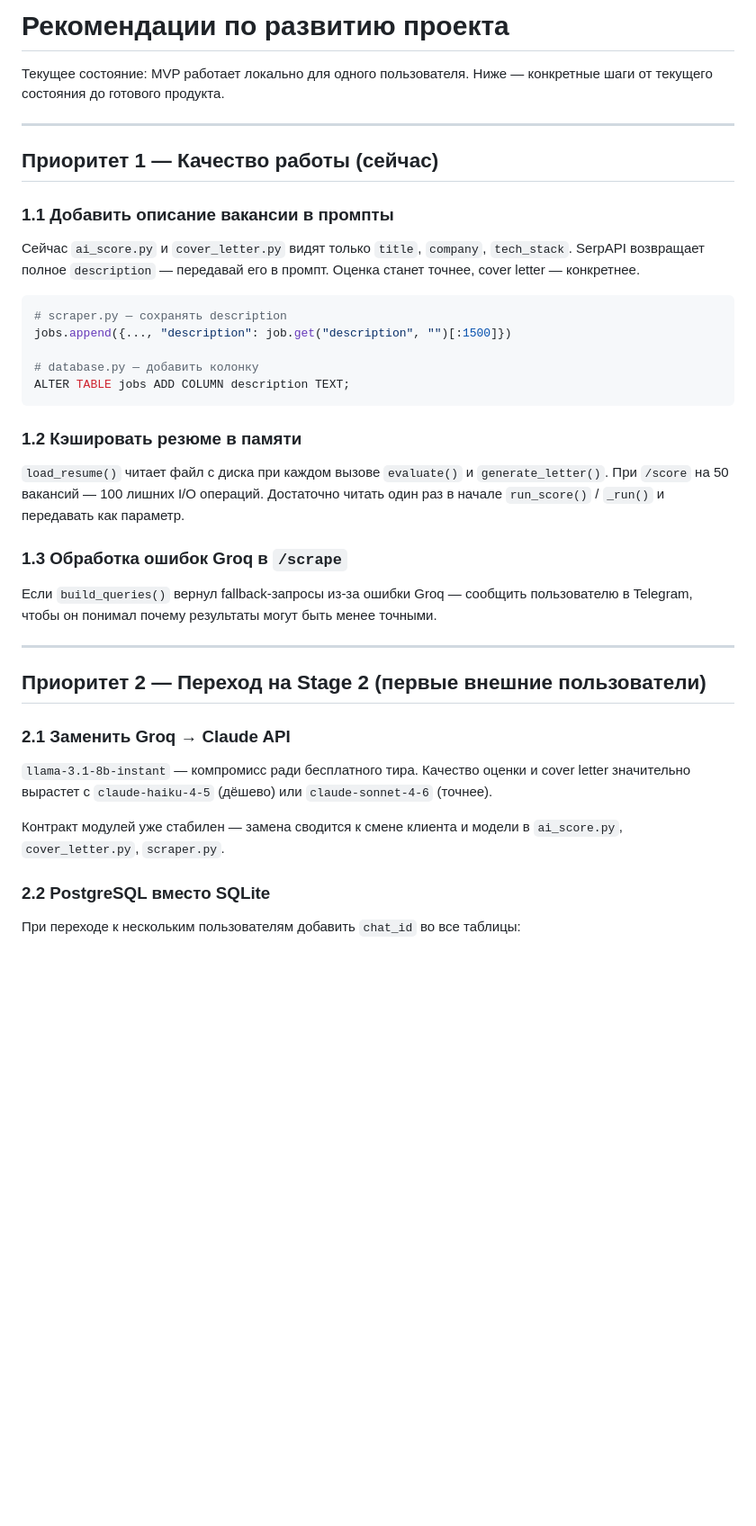
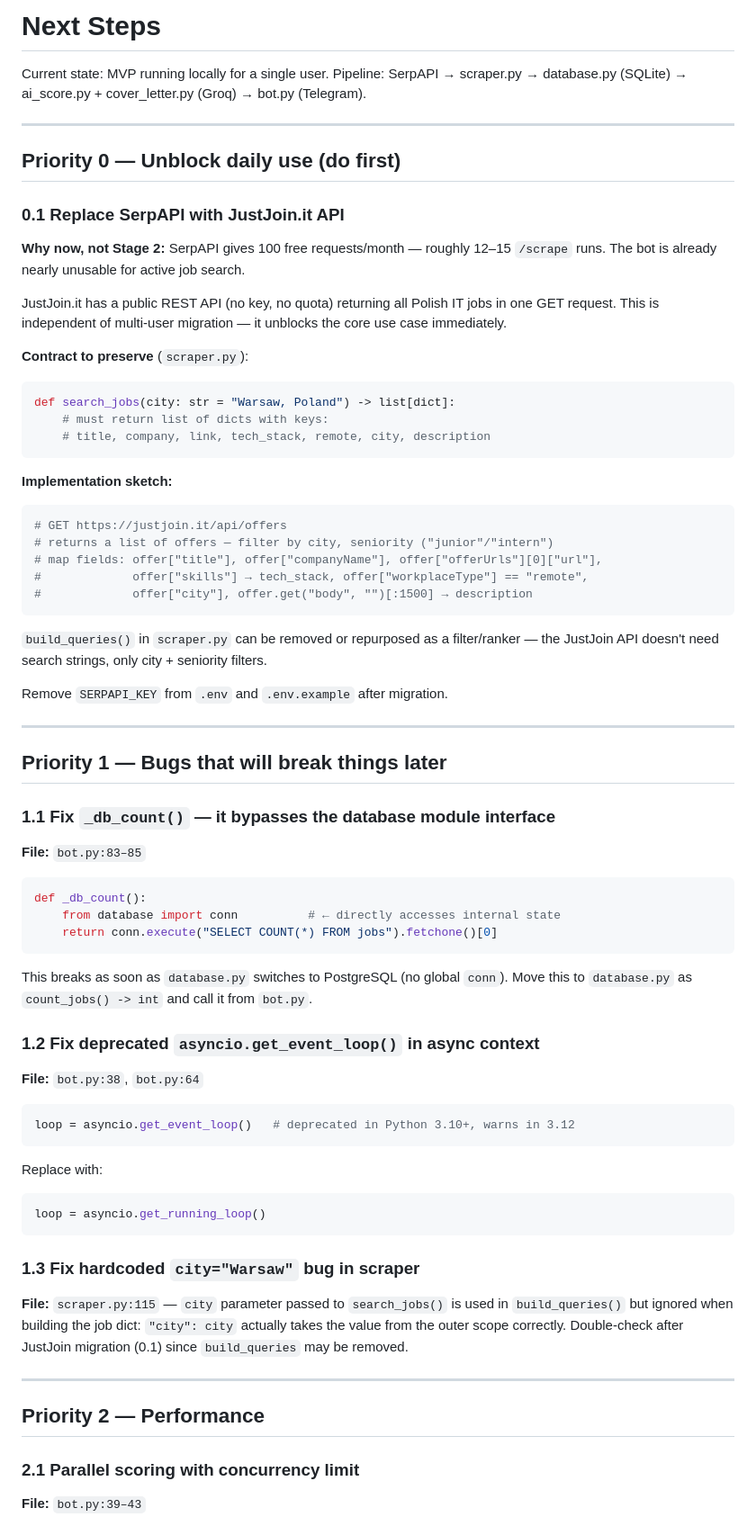
Before and after one commit to Herman-GIT-1/job_ai_bot, a Markdown page: NEXT_STEPS.md, the part around one of its changes. Shown at 90% size. Drawn GitHub-style; blank space fills up the shorter version.

Commit message:
docs: rewrite NEXT_STEPS with accurate priorities and Claude-actionable specs

````diff
--- a/NEXT_STEPS.md
+++ b/NEXT_STEPS.md
@@ -1,45 +1,83 @@
-# Рекомендации по развитию проекта
+# Next Steps
 
-Текущее состояние: MVP работает локально для одного пользователя.
-Ниже — конкретные шаги от текущего состояния до готового продукта.
+Current state: MVP running locally for a single user.
+Pipeline: SerpAPI → scraper.py → database.py (SQLite) → ai_score.py + cover_letter.py (Groq) → bot.py (Telegram).
 
 ---
 
-## Приоритет 1 — Качество работы (сейчас)
+## Priority 0 — Unblock daily use (do first)
 
-### 1.1 Добавить описание вакансии в промпты
-Сейчас `ai_score.py` и `cover_letter.py` видят только `title`, `company`, `tech_stack`.
-SerpAPI возвращает полное `description` — передавай его в промпт. Оценка станет точнее,
-cover letter — конкретнее.
+### 0.1 Replace SerpAPI with JustJoin.it API
 
+**Why now, not Stage 2:** SerpAPI gives 100 free requests/month — roughly 12–15 `/scrape` runs.
+The bot is already nearly unusable for active job search.
+
+JustJoin.it has a public REST API (no key, no quota) returning all Polish IT jobs in one GET request.
+This is independent of multi-user migration — it unblocks the core use case immediately.
+
+**Contract to preserve** (`scraper.py`):
 ```python
-# scraper.py — сохранять description
-jobs.append({..., "description": job.get("description", "")[:1500]})
-
-# database.py — добавить колонку
-ALTER TABLE jobs ADD COLUMN description TEXT;
+def search_jobs(city: str = "Warsaw, Poland") -> list[dict]:
+    # must return list of dicts with keys:
+    # title, company, link, tech_stack, remote, city, description
 ```
 
-### 1.2 Кэшировать резюме в памяти
-`load_resume()` читает файл с диска при каждом вызове `evaluate()` и `generate_letter()`.
-При `/score` на 50 вакансий — 100 лишних I/O операций. Достаточно читать один раз в начале
-`run_score()` / `_run()` и передавать как параметр.
+**Implementation sketch:**
+```python
+# GET https://justjoin.it/api/offers
+# returns a list of offers — filter by city, seniority ("junior"/"intern")
+# map fields: offer["title"], offer["companyName"], offer["offerUrls"][0]["url"],
+#             offer["skills"] → tech_stack, offer["workplaceType"] == "remote",
+#             offer["city"], offer.get("body", "")[:1500] → description
+```
 
-### 1.3 Обработка ошибок Groq в `/scrape`
-Если `build_queries()` вернул fallback-запросы из-за ошибки Groq — сообщить пользователю
-в Telegram, чтобы он понимал почему результаты могут быть менее точными.
+`build_queries()` in `scraper.py` can be removed or repurposed as a filter/ranker —
+the JustJoin API doesn't need search strings, only city + seniority filters.
+
+Remove `SERPAPI_KEY` from `.env` and `.env.example` after migration.
 
 ---
 
-## Приоритет 2 — Переход на Stage 2 (первые внешние пользователи)
+## Priority 1 — Bugs that will break things later
 
-### 2.1 Заменить Groq → Claude API
-`llama-3.1-8b-instant` — компромисс ради бесплатного тира. Качество оценки и cover letter
-значительно вырастет с `claude-haiku-4-5` (дёшево) или `claude-sonnet-4-6` (точнее).
+### 1.1 Fix `_db_count()` — it bypasses the database module interface
 
-Контракт модулей уже стабилен — замена сводится к смене клиента и модели в
-`ai_score.py`, `cover_letter.py`, `scraper.py`.
+**File:** `bot.py:83–85`
 
-### 2.2 PostgreSQL вместо SQLite
-При переходе к нескольким пользователям добавить `chat_id` во все таблицы:
+```python
+def _db_count():
+    from database import conn          # ← directly accesses internal state
+    return conn.execute("SELECT COUNT(*) FROM jobs").fetchone()[0]
+```
 
+This breaks as soon as `database.py` switches to PostgreSQL (no global `conn`).
+Move this to `database.py` as `count_jobs() -> int` and call it from `bot.py`.
+
+### 1.2 Fix deprecated `asyncio.get_event_loop()` in async context
+
+**File:** `bot.py:38`, `bot.py:64`
+
+```python
+loop = asyncio.get_event_loop()   # deprecated in Python 3.10+, warns in 3.12
+```
+
+Replace with:
+```python
+loop = asyncio.get_running_loop()
+```
+
+### 1.3 Fix hardcoded `city="Warsaw"` bug in scraper
+
+**File:** `scraper.py:115` — `city` parameter passed to `search_jobs()` is used in
+`build_queries()` but ignored when building the job dict: `"city": city` actually
+takes the value from the outer scope correctly. Double-check after JustJoin migration (0.1)
+since `build_queries` may be removed.
+
+---
+
+## Priority 2 — Performance
+
+### 2.1 Parallel scoring with concurrency limit
+
+**File:** `bot.py:39–43`
+
````
Also changed, not shown: other parts of NEXT_STEPS.md (+144 -62 lines).
